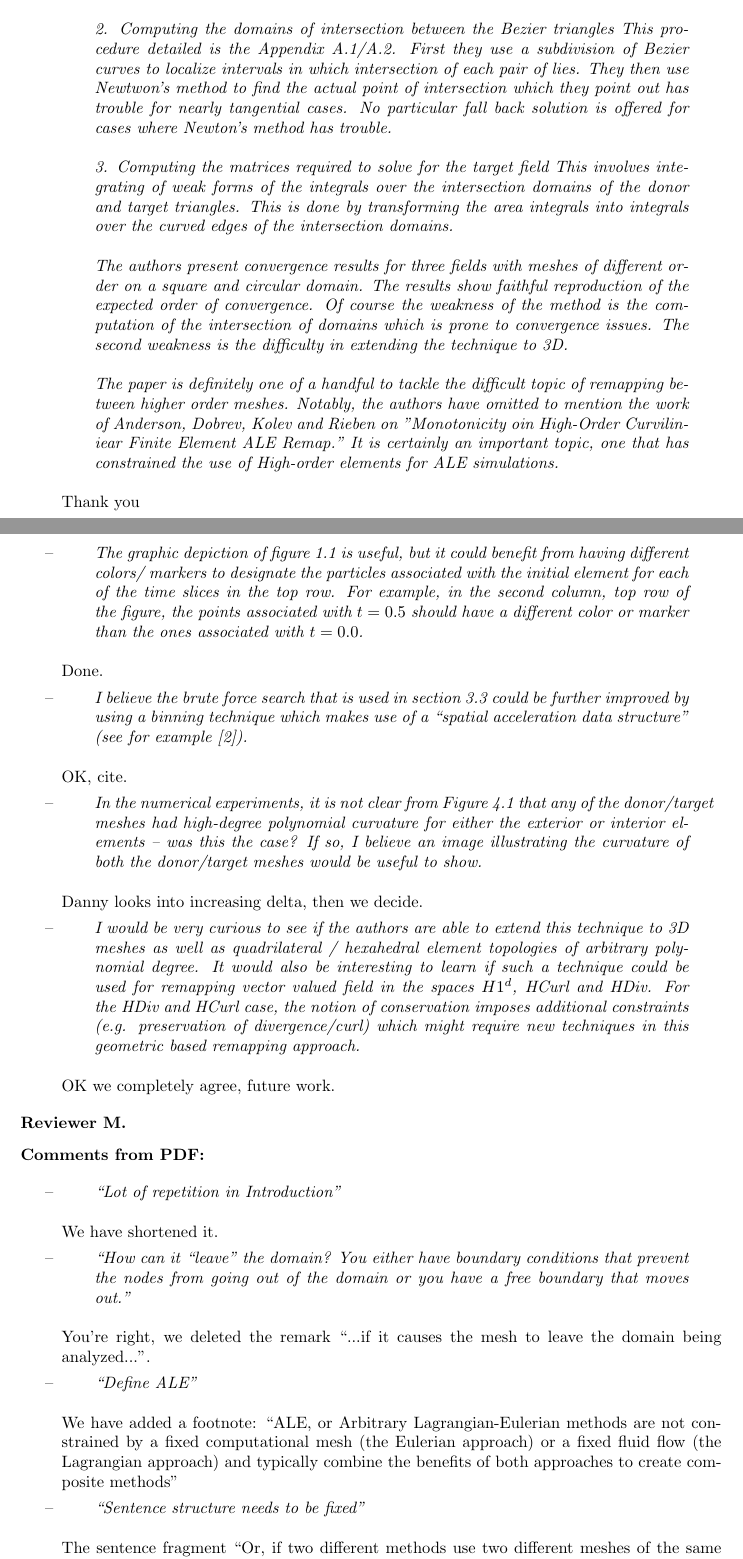
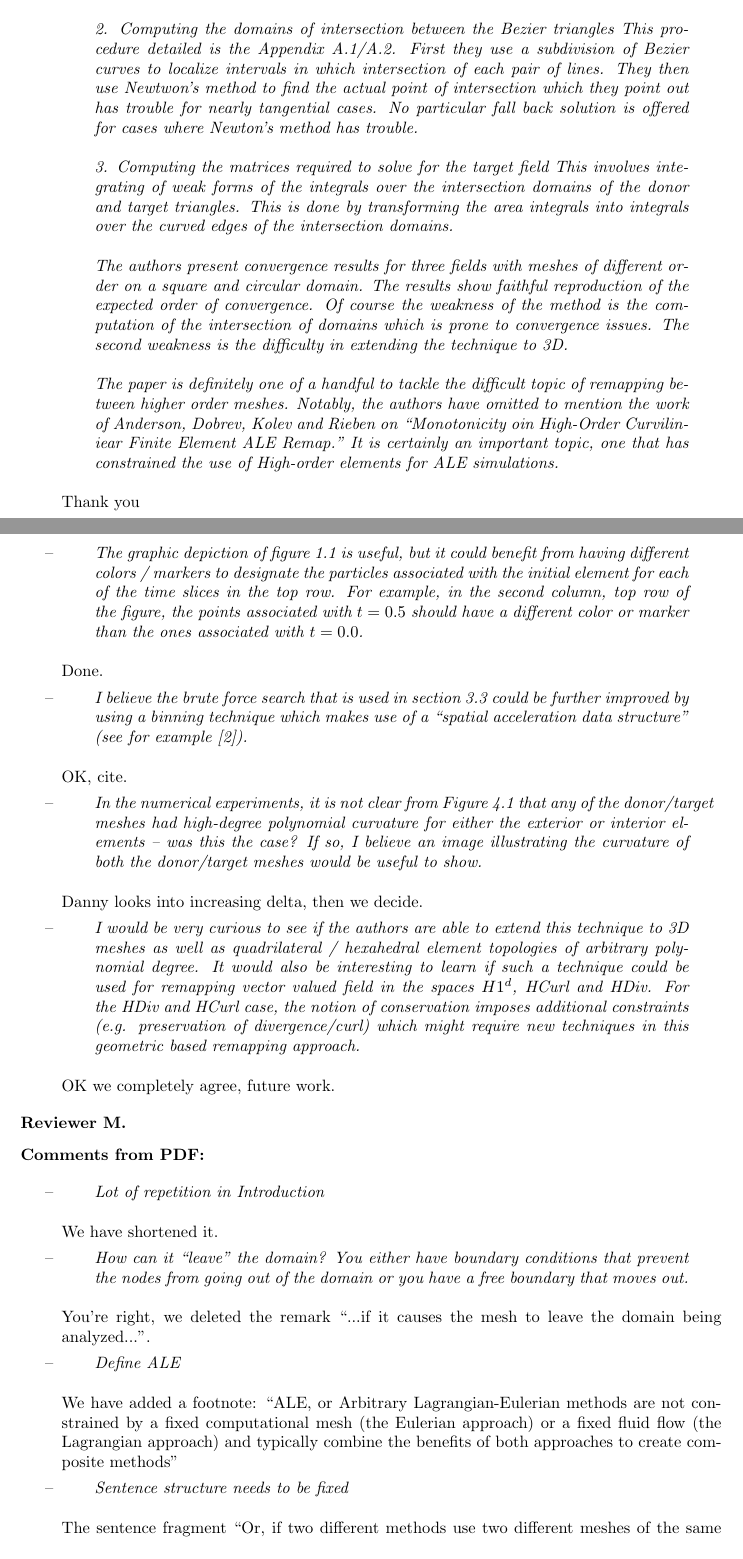
Before and after one commit to dhermes/solution-transfer-curved-meshes, a LaTeX letter (revision/cover.tex): two parts of pages 2 and 4 of 5, joined at a grey line, cut so that both start at the same text. Compiled offline with pdfLaTeX.

Commit message:
Formatting / line length for `cover.tex`.
Also removed quotes around Reviewer M comments.

```diff
--- a/revision/cover.tex
+++ b/revision/cover.tex
@@ -61,21 +58,28 @@ Berkeley, CA, 94720-3840, USA\\
 
 \begin{itemize} \renewcommand\labelitemi{--}
 
-\item \rq{This paper presents a L2 Galerkin projection method for a globally conservative transfer of solutions between two higher-order curvilinear triangular meshes. The authors use Bezier curves to represent the curved edges of the meshes. Their procedure consists of three steps: \\
+\item \rq{
+This paper presents a L2 Galerkin projection method for a globally
+conservative transfer of solutions between two higher-order curvilinear
+triangular meshes. The authors use Bezier curves to represent the curved
+edges of the meshes. Their procedure consists of three steps: \\
 \ \\
 1. Finding candidate source cells that potentially intersect each target mesh
-  This is done by a brute force search for the first pair and then a walking
-  algorithm to find candidates for the rest of the target triangles. They
-  say their method is \(\mathcal{O}\left(N_d + N_t\right)\) which is better than what would be obtained
-  by a tree search - \(\mathcal{O}\left(N_t \log\left(N_d\right)\right)\) for sufficiently large meshes depending on
-  the constants.\\
+   This is done by a brute force search for the first pair and then a walking
+   algorithm to find candidates for the rest of the target triangles. They
+   say their method is \(\mathcal{O}\left(N_d + N_t\right)\) which is better
+   than what would be obtained
+   by a tree search - \(\mathcal{O}\left(N_t \log\left(N_d\right)\right)\) for
+   sufficiently large meshes depending on
+   the constants.\\
 \ \\
 2. Computing the domains of intersection between the Bezier triangles
-  This procedure detailed is the Appendix A.1/A.2. First they use a subdivision
-  of Bezier curves to localize intervals in which intersection of each pair of
-  lies. They then use Newtwon's method to find the actual point of intersection
-  which they point out has trouble for nearly tangential cases. No particular
-  fall back solution is offered for cases where Newton's method has trouble.\\
+   This procedure detailed is the Appendix A.1/A.2. First they use a
+   subdivision of Bezier curves to localize intervals in which intersection of
+   each pair of lines. They then use Newtwon's method to find the actual point
+   of intersection which they point out has trouble for nearly tangential
+   cases. No particular fall back solution is offered for cases where Newton's
+   method has trouble.\\
 \ \\
 3. Computing the matrices required to solve for the target field
    This involves integrating of weak forms of the integrals over the
@@ -93,13 +97,14 @@ the difficulty in extending the technique to 3D. \\
 The paper is definitely one of a handful to tackle the difficult topic
 of remapping between higher order meshes. Notably, the authors have
 omitted to mention the work of Anderson, Dobrev, Kolev and Rieben on
-"Monotonicity oin High-Order Curviliniear Finite Element ALE Remap."
+``Monotonicity oin High-Order Curviliniear Finite Element ALE Remap."
 It is certainly an important topic, one that has constrained the use
 of High-order elements for ALE simulations.}
 
 Thank you
 
-\item \rq{The paper is generally well written and presents a clear mathematical
+\item \rq{
+The paper is generally well written and presents a clear mathematical
 description of the methods used. Only the introduction is a little
 meandering and at times repeats itself - this could use some
 tightening up.}
@@ -149,31 +167,62 @@ Danny cites papers.
 \begin{itemize} \renewcommand\labelitemi{--}
 
 \item \rq{
-If this technique were to be used in ALE codes for the remapping phase, there must be some additional work done to handle the case of spatially discontinuous fields. In ALE hydrodynamics, material contacts/interfaces can be captured exactly during the Lagrangian phase by aligning the computational mesh with the material discontinuity. During the ALE remap phase, this discontinuity must be handled without violating local bounds (i.e. introducing new local extremum / oscillations). For remapping methods which are based on solving a transport (advection) equation from the old (or donor) to the new (or target) mesh, this is typically handled using flux-corrected transport methods which blend monotone 1st order methods with high order methods in a non-linear way. One possible approach for handling this in the author’s proposed method is to use a type of limited FCT based L2 projection for calculating the overlap integrals as proposed in [1]. In this technique, element-wise L2 projection can be done that is guaranteed monotone even for discontinuous functions provided a well-known monotone low order element-based solution can be found. }
+If this technique were to be used in ALE codes for the remapping phase, there
+must be some additional work done to handle the case of spatially discontinuous
+fields. In ALE hydrodynamics, material contacts/interfaces can be captured
+exactly during the Lagrangian phase by aligning the computational mesh with
+the material discontinuity. During the ALE remap phase, this discontinuity
+must be handled without violating local bounds (i.e. introducing new local
+extremum / oscillations). For remapping methods which are based on solving a
+transport (advection) equation from the old (or donor) to the new (or target)
+mesh, this is typically handled using flux-corrected transport methods which
+blend monotone 1st order methods with high order methods in a non-linear way.
+One possible approach for handling this in the author’s proposed method is to
+use a type of limited FCT based L2 projection for calculating the overlap
+integrals as proposed in [1]. In this technique, element-wise L2 projection
+can be done that is guaranteed monotone even for discontinuous functions
+provided a well-known monotone low order element-based solution can be found.}
 
 OK, refer to new text on monotonicity etc.
 
 \item \rq{
-The graphic depiction of figure 1.1 is useful, but it could benefit from having different colors/ markers to designate the particles associated with the initial element for each of the time slices in the top row. For example, in the second column, top row of the figure, the points associated with \(t = 0.5\) should have a different color or marker than the ones associated with \(t = 0.0\).}
+The graphic depiction of figure 1.1 is useful, but it could benefit from having
+different colors / markers to designate the particles associated with the
+initial element for each of the time slices in the top row. For example, in the
+second column, top row of the figure, the points associated with \(t = 0.5\)
+should have a different color or marker than the ones associated
+with \(t = 0.0\).}
 
 Done.
 
 \item \rq{
-I believe the brute force search that is used in section 3.3 could be further improved by using a binning technique which makes use of a “spatial acceleration data structure” (see for example [2]).}
+I believe the brute force search that is used in section 3.3 could be further
+improved by using a binning technique which makes use of a ``spatial
+acceleration data structure" (see for example [2]).}
 
 OK, cite.
 
 \item \rq{
-  In the numerical experiments, it is not clear from Figure 4.1 that any of the donor/target meshes had high-degree polynomial curvature for either the exterior or interior elements – was this the case? If so, I believe an image illustrating the curvature of both the donor/target meshes would be useful to show.}
+In the numerical experiments, it is not clear from Figure 4.1 that any of the
+donor/target meshes had high-degree polynomial curvature for either the
+exterior or interior elements – was this the case? If so, I believe an image
+illustrating the curvature of both the donor/target meshes would be useful to
+show.}
 
 Danny looks into increasing delta, then we decide.
 
-\item \rq{I would be very curious to see if the authors are able to extend this technique to 3D meshes as well as quadrilateral / hexahedral element topologies of arbitrary polynomial degree. It would also be interesting to learn if such a technique could be used for remapping vector valued field in the spaces $H1^d$, HCurl and HDiv. For the HDiv and HCurl case, the notion of conservation imposes additional constraints (e.g. preservation of divergence/curl) which might require new techniques in this geometric based remapping approach.}
+\item \rq{
+I would be very curious to see if the authors are able to extend this technique
+to 3D meshes as well as quadrilateral / hexahedral element topologies of
+arbitrary polynomial degree. It would also be interesting to learn if such a
+technique could be used for remapping vector valued field in the spaces
+$H1^d$, HCurl and HDiv. For the HDiv and HCurl case, the notion of conservation
+imposes additional constraints (e.g. preservation of divergence/curl) which
+might require new techniques in this geometric based remapping approach.}
 
 OK we completely agree, future work.
 
 \end{itemize}
-
 
 \textbf{Reviewer M.}
 
@@ -181,25 +230,26 @@ OK we completely agree, future work.
 
 \begin{itemize} \renewcommand\labelitemi{--}
 
-\item \rq{``Lot of repetition in Introduction"}
+\item \rq{Lot of repetition in Introduction}
 
 We have shortened it.
 
-\item \rq{``How can it ``leave" the domain? You either have boundary
+\item \rq{
+How can it ``leave" the domain? You either have boundary
 conditions that prevent the nodes from going out of the domain or you
-have a free boundary that moves out."}
+have a free boundary that moves out.}
 
 You're right, we deleted the remark ``...if it causes the mesh to leave the
 domain being analyzed...".
 
-\item \rq{``Define ALE"}
+\item \rq{Define ALE}
 
 We have added a footnote: ``ALE, or Arbitrary Lagrangian-Eulerian methods are
 not constrained by a fixed computational mesh (the Eulerian approach) or a
 fixed fluid flow (the Lagrangian approach) and typically combine the benefits
 of both approaches to create composite methods"
 
-\item \rq{``Sentence structure needs to be fixed"}
+\item \rq{Sentence structure needs to be fixed}
 
 The sentence fragment ``Or, if two different methods use two different meshes
 of the same domain." has been modified to end with ``domain, a solution may
```
Also changed, not shown: revision/cover.tex (44 more changed lines).
